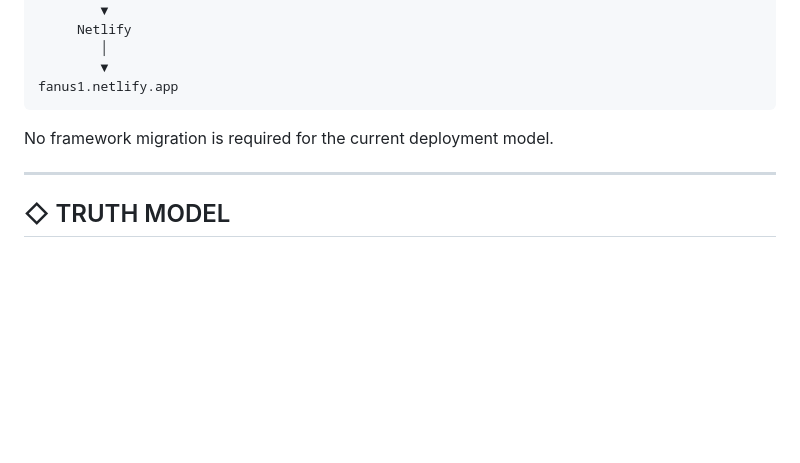
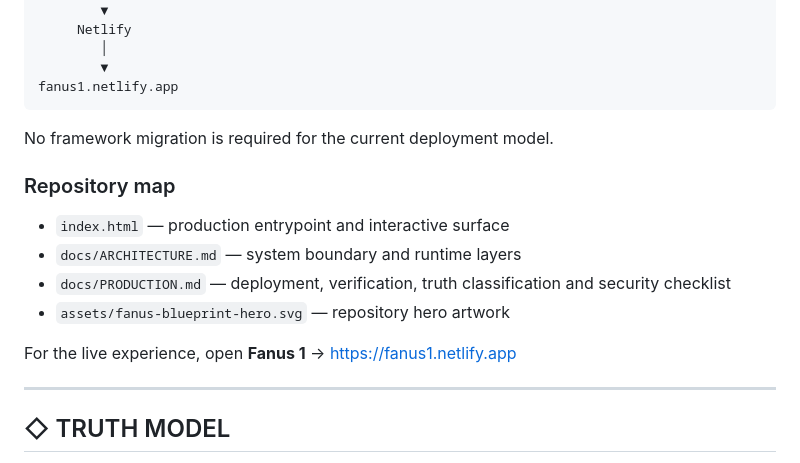
Before and after one commit to aminshahsaheb/fanus-blueprint, a Markdown page: README.md, the part around the change. Drawn GitHub-style; blank space fills up the shorter version.

Commit message:
Polish repository navigation and documentation map

```diff
--- a/README.md
+++ b/README.md
@@ -202,6 +202,15 @@ fanus1.netlify.app
 
 No framework migration is required for the current deployment model.
 
+### Repository map
+
+- `index.html` — production entrypoint and interactive surface
+- `docs/ARCHITECTURE.md` — system boundary and runtime layers
+- `docs/PRODUCTION.md` — deployment, verification, truth classification and security checklist
+- `assets/fanus-blueprint-hero.svg` — repository hero artwork
+
+For the live experience, open **Fanus 1** → https://fanus1.netlify.app
+
 ---
 
 ## ◇ TRUTH MODEL
```
